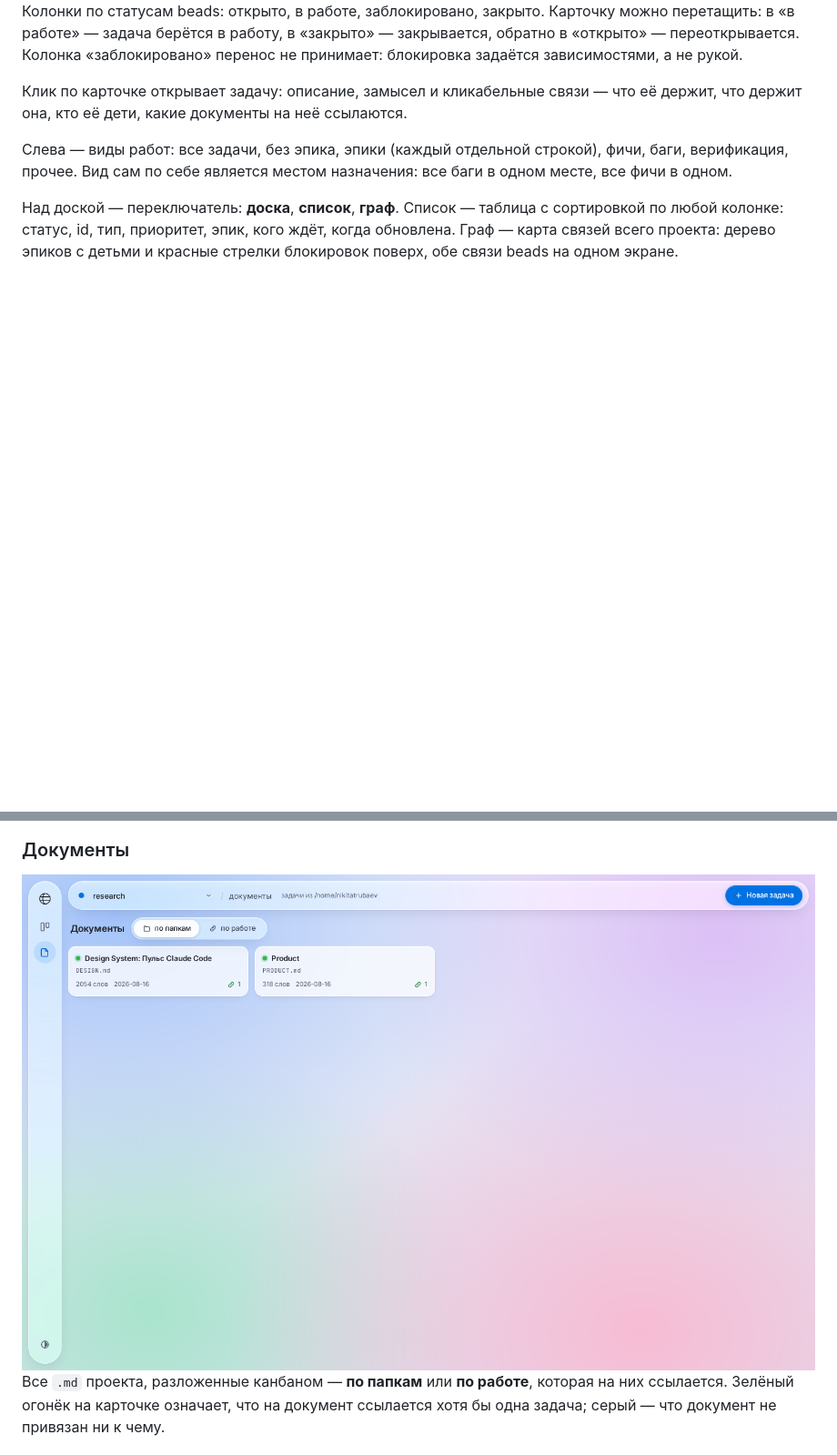
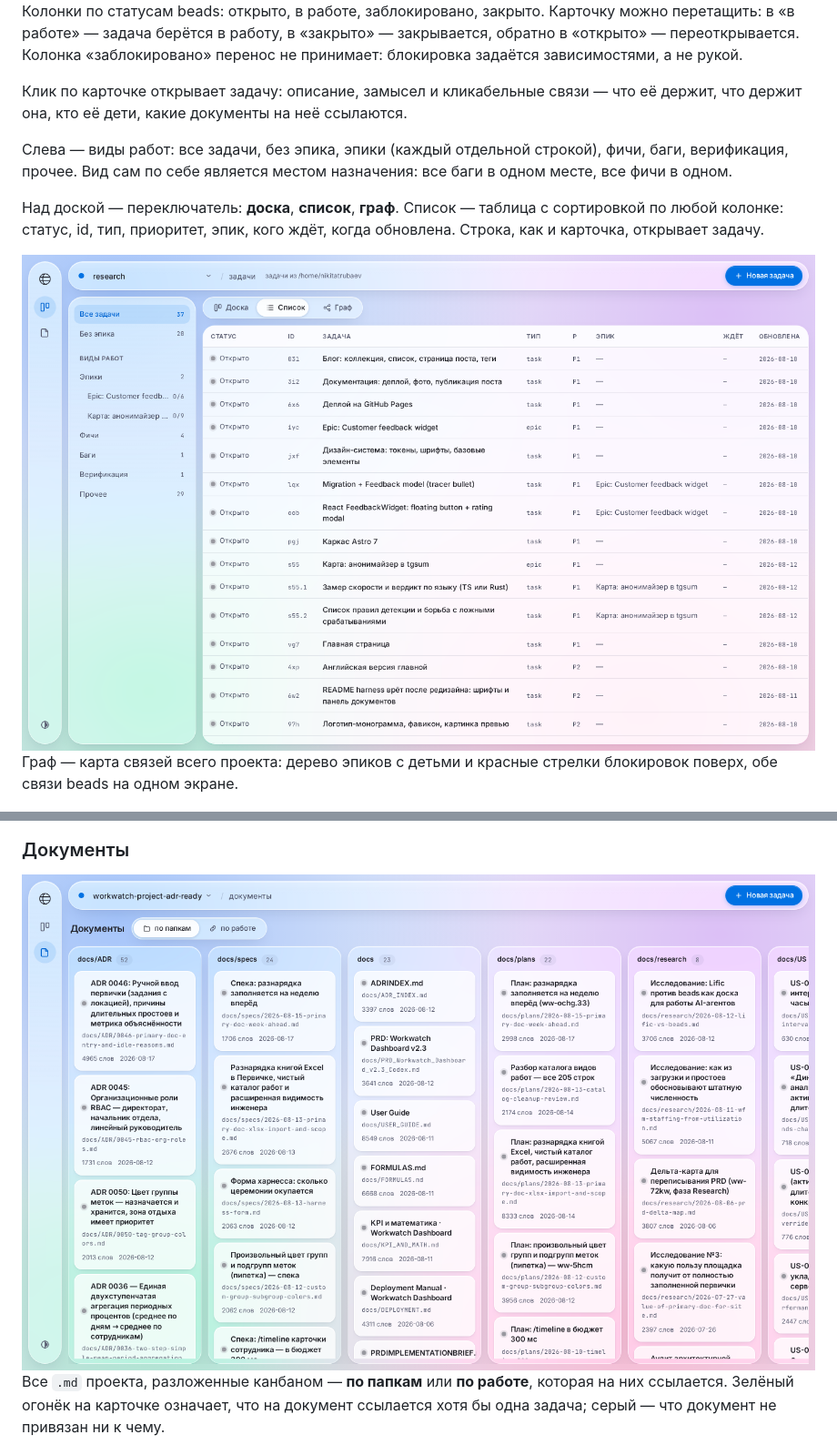
Before and after one commit to Roflochinsky/beads-hud, a Markdown page: README.md, 2 parts joined by grey strips. Shown at 91% size. Drawn GitHub-style; pictures changed too: assets/docs.png; blank space fills up the shorter version.

Commit message:
docs: README — скриншот таблицы в обоих языках, документы с богатого проекта
Co-Authored-By: Claude Fable 5 <noreply@anthropic.com>

```diff
--- a/README.md
+++ b/README.md
@@ -117,7 +117,11 @@ echo '{"model":{"display_name":"Opus 5"},"context_window":{"used_percentage":10}
 
 Слева — виды работ: все задачи, без эпика, эпики (каждый отдельной строкой), фичи, баги, верификация, прочее. Вид сам по себе является местом назначения: все баги в одном месте, все фичи в одном.
 
-Над доской — переключатель: **доска**, **список**, **граф**. Список — таблица с сортировкой по любой колонке: статус, id, тип, приоритет, эпик, кого ждёт, когда обновлена. Граф — карта связей всего проекта: дерево эпиков с детьми и красные стрелки блокировок поверх, обе связи beads на одном экране.
+Над доской — переключатель: **доска**, **список**, **граф**. Список — таблица с сортировкой по любой колонке: статус, id, тип, приоритет, эпик, кого ждёт, когда обновлена. Строка, как и карточка, открывает задачу.
+
+<img src="https://raw.githubusercontent.com/Roflochinsky/beads-hud/main/assets/table.png" alt="Список: сортируемая таблица задач" width="100%" />
+
+Граф — карта связей всего проекта: дерево эпиков с детьми и красные стрелки блокировок поверх, обе связи beads на одном экране.
 
 <img src="https://raw.githubusercontent.com/Roflochinsky/beads-hud/main/assets/graph.png" alt="Граф: дерево эпиков и стрелки блокировок" width="100%" />
 
```
Also changed, not shown: README.en.md (+5 -1 lines).
